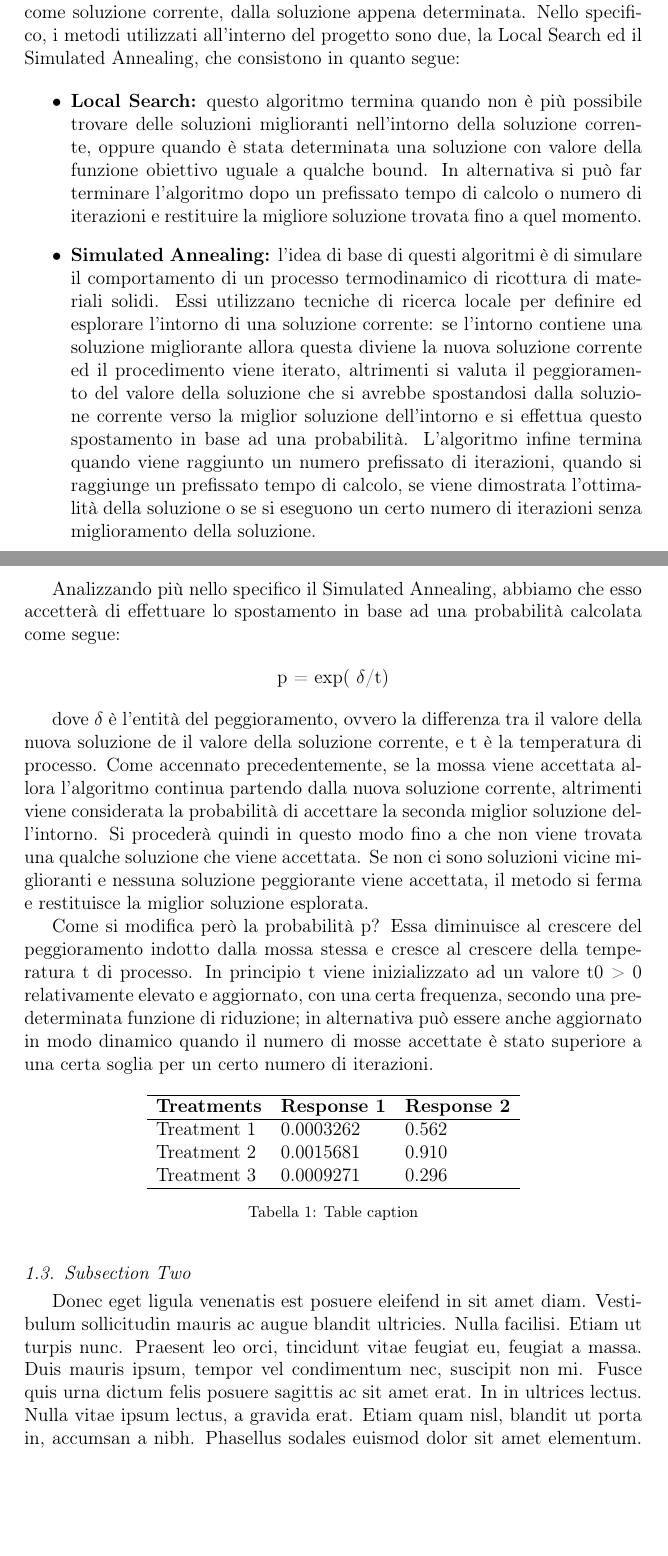
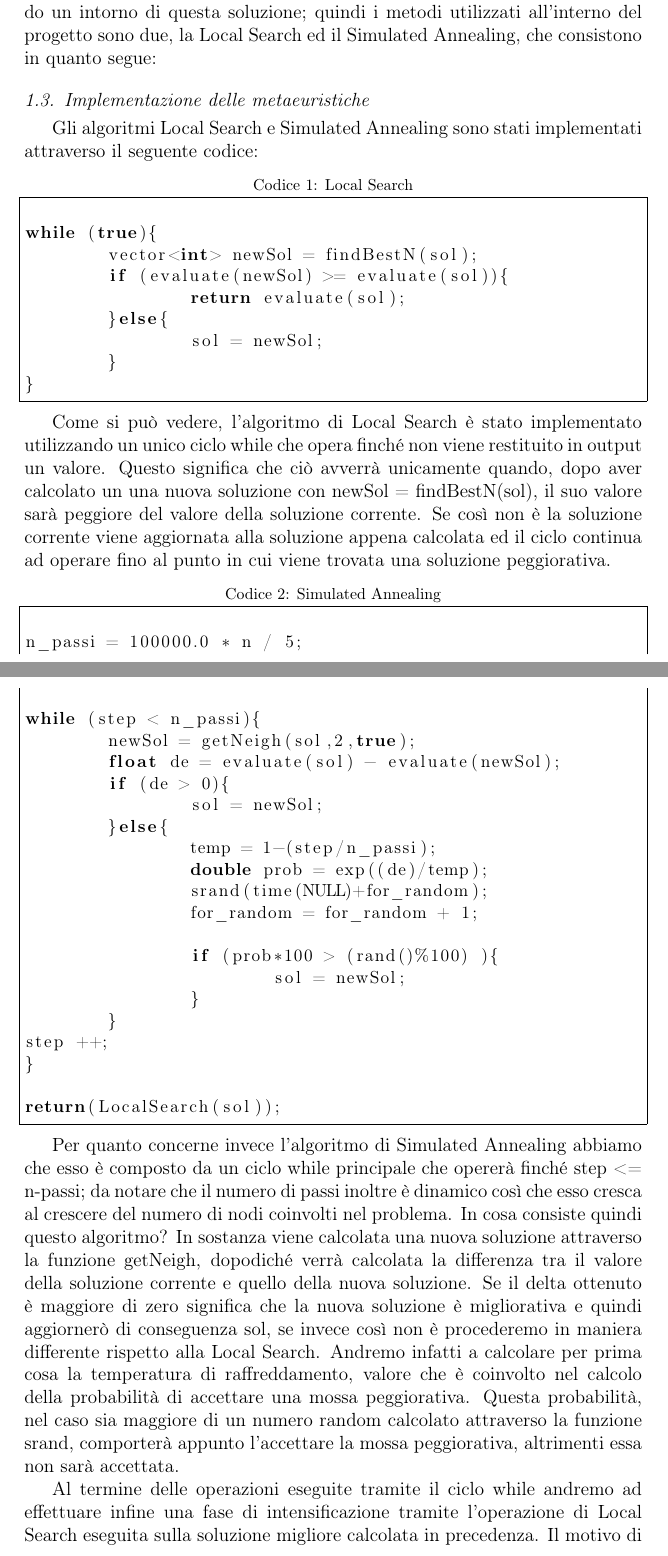
Before and after one commit to trueGek/memoc, a LaTeX paper (relazione/elsarticle-template-1-num.tex): two parts of pages 3 and 4 of 6, joined at a grey line, cut at the place of the change, the shorter picture padded with empty space. Compiled offline with pdfLaTeX.

Commit message:
Aggiornamento relazione
Continuo stesura della relazione

```diff
--- a/relazione/elsarticle-template-1-num.tex
+++ b/relazione/elsarticle-template-1-num.tex
@@ -79,6 +79,11 @@
 
 \usepackage[utf8]{inputenc}
 \usepackage[T1]{fontenc}
+
+\usepackage{listings}
+\lstloadlanguages{C++}
+
+\renewcommand{\lstlistingname}{Codice}
 
 \journal{Journal Name}
 
@@ -198,40 +203,63 @@ Il modello, a questo punto, prevede un totale di cinque vincoli differenti che p
 
 Il progetto da svolgere richiesto dal corso di Metodi e Modelli per l'Ottimizzazione Combinatoria prevede l'implementazione del modello di programmazione lineare intera tramite due tecniche ovvero CPLEX ed una o più metaeuristiche a nostra scelta. Una volta fatto ciò si procederà testando i metodi con delle istanze di prova ed i risultati e statistiche confrontati tra di loro per valutarne le prestazioni.
 
-Le metaeuristiche sono metodologie generali di schemi algoritmici concepiti indipendentemente dal problema specifico. Tali metodi definiscono delle componenti e le loro iterazioni al fine di raggiungere una buona soluzione. Il problema in esame è un problema di ricerca di vicinato e consiste nel definire una soluzione iniziale e cercare di migliorarla esplorando un intorno di questa soluzione. Se l'ottimizzazione sull'intorno della soluzione corrente produce una soluzione migliorante il procedimento viene ripetuto partendo, come soluzione corrente, dalla soluzione appena determinata. Nello specifico, i metodi utilizzati all'interno del progetto sono due, la Local Search ed il Simulated Annealing, che consistono in quanto segue:
+Nello specifico, il problema in esame è un problema di ricerca di vicinato e consiste nel definire una soluzione iniziale e cercare di migliorarla esplorando un intorno di questa soluzione; quindi i metodi utilizzati all'interno del progetto sono due, la Local Search ed il Simulated Annealing, che consistono in quanto segue:
 
-\begin{itemize}
-\item \textbf{Local Search:} questo algoritmo termina quando non è più possibile trovare delle soluzioni miglioranti nell'intorno della soluzione corrente, oppure quando è stata determinata una soluzione con valore della funzione obiettivo uguale a qualche bound. In alternativa si può far terminare l'algoritmo dopo un prefissato tempo di calcolo o numero di iterazioni e restituire la migliore soluzione trovata fino a quel momento.
-\item \textbf{Simulated Annealing:} l'idea di base di questi algoritmi è di simulare il comportamento di un processo termodinamico di ricottura di materiali solidi. Essi utilizzano tecniche di ricerca locale per definire ed esplorare l'intorno di una soluzione corrente: se l'intorno contiene una soluzione migliorante allora questa diviene la nuova soluzione corrente ed il procedimento viene iterato, altrimenti si valuta il peggioramento del valore della soluzione che si avrebbe spostandosi dalla soluzione corrente verso la miglior soluzione dell'intorno e si effettua questo spostamento in base ad una probabilità. L'algoritmo infine termina quando viene raggiunto un numero prefissato di iterazioni, quando si raggiunge un prefissato tempo di calcolo, se viene dimostrata l'ottimalità della soluzione o se si eseguono un certo numero di iterazioni senza miglioramento della soluzione.
-\end{itemize}
 
-Analizzando più nello specifico il Simulated Annealing, abbiamo che esso accetterà di effettuare lo spostamento in base ad una probabilità calcolata come segue:
 
-\begin{center}
-p = exp( $\delta$/t)
-\end{center}
+\subsection{Implementazione delle metaeuristiche}
 
-dove $\delta$ è l'entità del peggioramento, ovvero la differenza tra il valore della nuova soluzione de il valore della soluzione corrente, e t è la temperatura di processo. Come accennato precedentemente, se la mossa viene accettata allora l'algoritmo continua partendo dalla nuova soluzione corrente, altrimenti viene considerata la probabilità di accettare la seconda miglior soluzione dell'intorno. Si procederà quindi in questo modo fino a che non viene trovata una qualche soluzione che viene accettata. Se non ci sono soluzioni vicine miglioranti e nessuna soluzione peggiorante viene accettata, il metodo si ferma e restituisce la miglior soluzione esplorata.
+Gli algoritmi Local Search e Simulated Annealing sono stati implementati attraverso il seguente codice:
 
-Come si modifica però la probabilità p? Essa diminuisce al crescere del peggioramento indotto dalla mossa stessa e cresce al crescere della temperatura t di processo. In principio t viene inizializzato ad un valore t0 > 0 relativamente elevato e aggiornato, con una certa frequenza, secondo una predeterminata funzione di riduzione; in alternativa può essere anche aggiornato in modo dinamico quando il numero di mosse accettate è stato superiore a una certa soglia per un certo numero di iterazioni.
 
-\begin{table}[h]
-\centering
-\begin{tabular}{l l l}
-\hline
-\textbf{Treatments} & \textbf{Response 1} & \textbf{Response 2}\\
-\hline
-Treatment 1 & 0.0003262 & 0.562 \\
-Treatment 2 & 0.0015681 & 0.910 \\
-Treatment 3 & 0.0009271 & 0.296 \\
-\hline
-\end{tabular}
-\caption{Table caption}
-\end{table}
+\begin{lstlisting}[basicstyle=\small, caption={Local Search}, frame=single, language=C++]
 
-\subsection{Subsection Two}
+while (true){
+	vector<int> newSol = findBestN(sol);
+	if (evaluate(newSol) >= evaluate(sol)){
+		return evaluate(sol);
+	}else{
+		sol = newSol;
+	}
+}
 
-Donec eget ligula venenatis est posuere eleifend in sit amet diam. Vestibulum sollicitudin mauris ac augue blandit ultricies. Nulla facilisi. Etiam ut turpis nunc. Praesent leo orci, tincidunt vitae feugiat eu, feugiat a massa. Duis mauris ipsum, tempor vel condimentum nec, suscipit non mi. Fusce quis urna dictum felis posuere sagittis ac sit amet erat. In in ultrices lectus. Nulla vitae ipsum lectus, a gravida erat. Etiam quam nisl, blandit ut porta in, accumsan a nibh. Phasellus sodales euismod dolor sit amet elementum. Phasellus varius placerat erat, nec gravida libero pellentesque id. Fusce nisi ante, euismod nec cursus at, suscipit a enim. Nulla facilisi.
+
+\end{lstlisting}
+
+
+Come si può vedere, l'algoritmo di Local Search è stato implementato utilizzando un unico ciclo while che opera finché non viene restituito in output un valore. Questo significa che ciò avverrà unicamente quando, dopo aver calcolato un una nuova soluzione con newSol = findBestN(sol), il suo valore sarà peggiore del valore della soluzione corrente. Se così non è la soluzione corrente viene aggiornata alla soluzione appena calcolata ed il ciclo continua ad operare fino al punto in cui viene trovata una soluzione peggiorativa.
+
+
+\begin{lstlisting}[basicstyle=\small, caption={Simulated Annealing}, frame=single, language=C++]
+
+n_passi = 100000.0 * n / 5;
+
+while (step < n_passi){
+	newSol = getNeigh(sol,2,true);
+	float de = evaluate(sol) - evaluate(newSol);
+	if (de > 0){
+		sol = newSol;
+	}else{
+		temp = 1-(step/n_passi);
+		double prob = exp((de)/temp);
+		srand(time(NULL)+for_random);
+		for_random = for_random + 1;
+
+		if (prob*100 > (rand()%100) ){
+			sol = newSol;
+		}
+	}
+step ++;
+}
+
+return(LocalSearch(sol));
+
+\end{lstlisting}
+
+Per quanto concerne invece l'algoritmo di Simulated Annealing abbiamo che esso è composto da un ciclo while principale che opererà finché step <= n-passi; da notare che il numero di passi inoltre è dinamico così che esso cresca al crescere del numero di nodi coinvolti nel problema. In cosa consiste quindi questo algoritmo? In sostanza viene calcolata una nuova soluzione attraverso la funzione getNeigh, dopodiché verrà calcolata la differenza tra il valore della soluzione corrente e quello della nuova soluzione. Se il delta ottenuto è maggiore di zero significa che la nuova soluzione è migliorativa e quindi aggiornerò di conseguenza sol, se invece così non è procederemo in maniera differente rispetto alla Local Search. Andremo infatti a calcolare per prima cosa la temperatura di raffreddamento, valore che è coinvolto nel calcolo della probabilità di accettare una mossa peggiorativa. Questa probabilità, nel caso sia maggiore di un numero random calcolato attraverso la funzione srand, comporterà appunto l'accettare la mossa peggiorativa, altrimenti essa non sarà accettata.
+
+Al termine delle operazioni eseguite tramite il ciclo while andremo ad effettuare infine una fase di intensificazione tramite l'operazione di Local Search eseguita sulla soluzione migliore calcolata in precedenza. Il motivo di ciò è che la Local Search è una tecnica relativamente economica in quanto a tempi di esecuzione e permette di raffinare ulteriormente la soluzione trovata.
+
 
 \begin{figure}[h]
 \centering\includegraphics[width=0.4\linewidth]{placeholder}
```
Also changed, not shown: relazione/elsarticle-template-1-num.pdf, relazione/elsarticle-template-1-num.tex (2 more changed lines), 4 other files.
